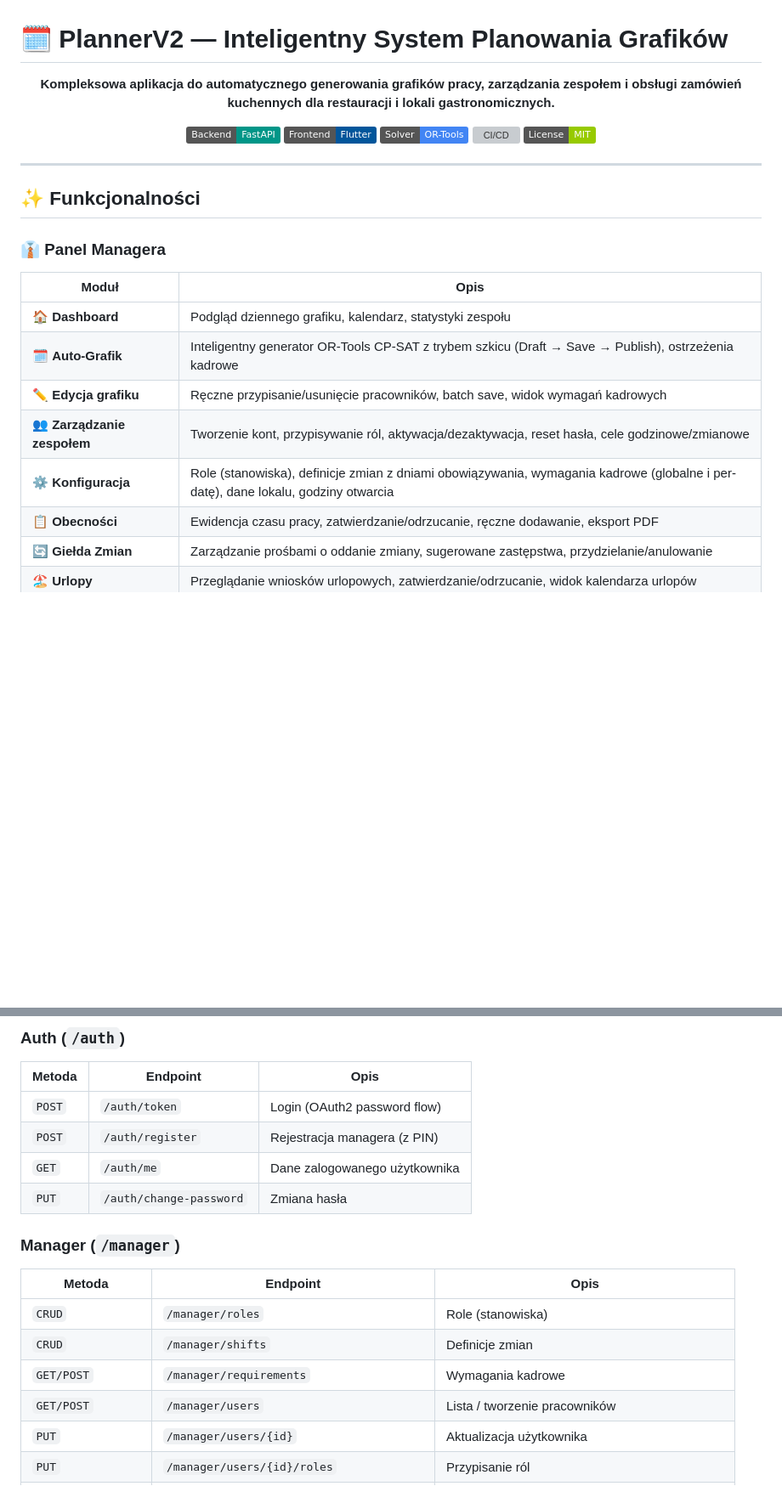
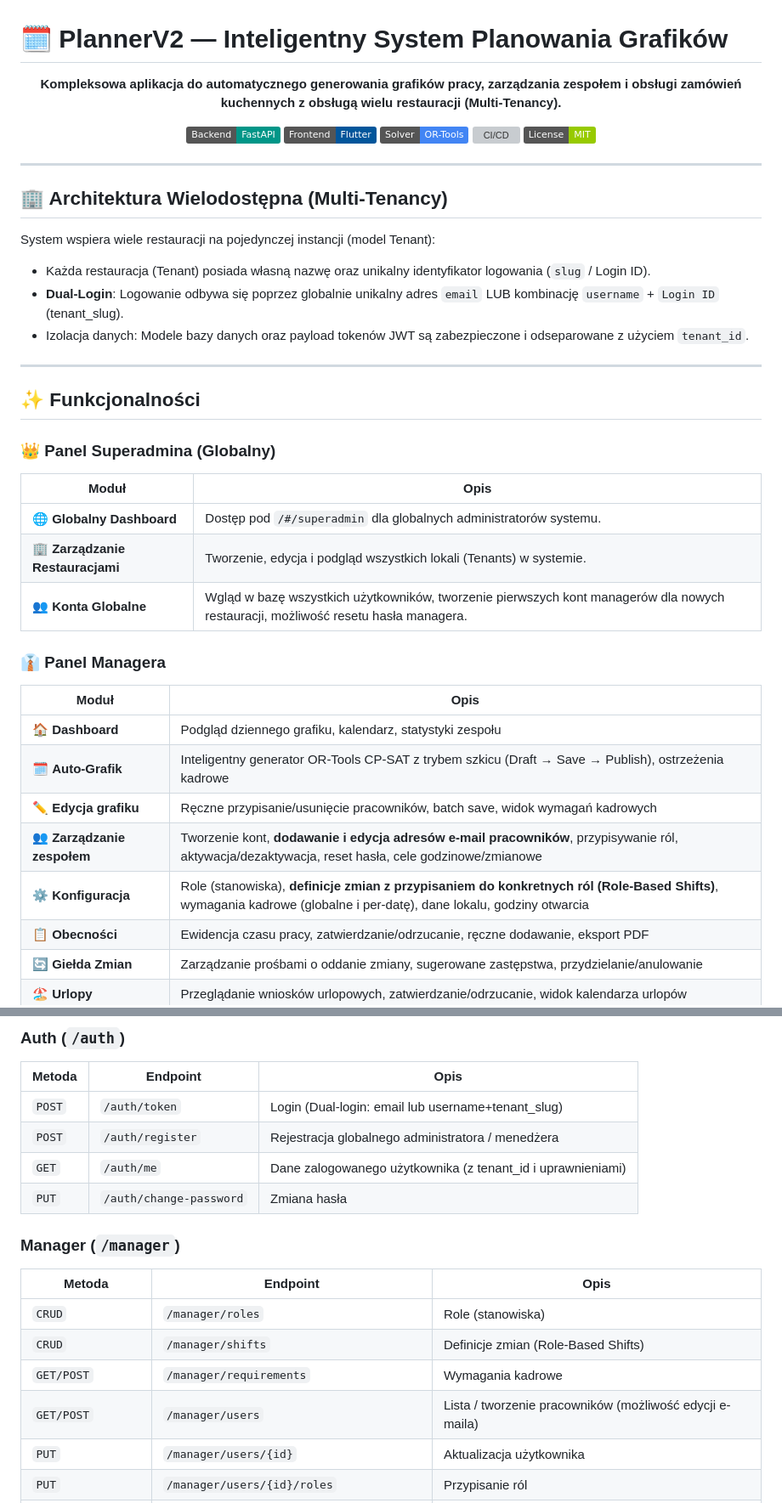
Before and after one commit to mwieclawek/PlannerV2, a Markdown page: README.md, 2 parts joined by grey strips. Shown at 85% size. Drawn GitHub-style; badges without logos; blank space fills up the shorter version; grey boxes are pictures that could not be loaded.

Commit message:
docs: update README.md and TEST_PLAN.md with multi-tenant and superadmin features

```diff
--- a/README.md
+++ b/README.md
@@ -2,7 +2,7 @@
 
 <div align="center">
 
-**Kompleksowa aplikacja do automatycznego generowania grafików pracy, zarządzania zespołem i obsługi zamówień kuchennych dla restauracji i lokali gastronomicznych.**
+**Kompleksowa aplikacja do automatycznego generowania grafików pracy, zarządzania zespołem i obsługi zamówień kuchennych z obsługą wielu restauracji (Multi-Tenancy).**
 
 [![Backend](https://img.shields.io/badge/Backend-FastAPI-009688?logo=fastapi)](backend/)
 [![Frontend](https://img.shields.io/badge/Frontend-Flutter-02569B?logo=flutter)](frontend/)
@@ -14,7 +14,22 @@
 
 ---
 
+## 🏢 Architektura Wielodostępna (Multi-Tenancy)
+System wspiera wiele restauracji na pojedynczej instancji (model Tenant):
+- Każda restauracja (Tenant) posiada własną nazwę oraz unikalny identyfikator logowania (`slug` / Login ID).
+- **Dual-Login**: Logowanie odbywa się poprzez globalnie unikalny adres `email` LUB kombinację `username` + `Login ID` (tenant_slug).
+- Izolacja danych: Modele bazy danych oraz payload tokenów JWT są zabezpieczone i odseparowane z użyciem `tenant_id`.
+
+---
+
 ## ✨ Funkcjonalności
+
+### 👑 Panel Superadmina (Globalny)
+| Moduł | Opis |
+|-------|------|
+| 🌐 **Globalny Dashboard** | Dostęp pod `/#/superadmin` dla globalnych administratorów systemu. |
+| 🏢 **Zarządzanie Restauracjami** | Tworzenie, edycja i podgląd wszystkich lokali (Tenants) w systemie. |
+| 👥 **Konta Globalne** | Wgląd w bazę wszystkich użytkowników, tworzenie pierwszych kont managerów dla nowych restauracji, możliwość resetu hasła managera. |
 
 ### 👔 Panel Managera
 | Moduł | Opis |
@@ -22,8 +37,8 @@
 | 🏠 **Dashboard** | Podgląd dziennego grafiku, kalendarz, statystyki zespołu |
 | 🗓️ **Auto-Grafik** | Inteligentny generator OR-Tools CP-SAT z trybem szkicu (Draft → Save → Publish), ostrzeżenia kadrowe |
 | ✏️ **Edycja grafiku** | Ręczne przypisanie/usunięcie pracowników, batch save, widok wymagań kadrowych |
-| 👥 **Zarządzanie zespołem** | Tworzenie kont, przypisywanie ról, aktywacja/dezaktywacja, reset hasła, cele godzinowe/zmianowe |
-| ⚙️ **Konfiguracja** | Role (stanowiska), definicje zmian z dniami obowiązywania, wymagania kadrowe (globalne i per-datę), dane lokalu, godziny otwarcia |
+| 👥 **Zarządzanie zespołem** | Tworzenie kont, **dodawanie i edycja adresów e-mail pracowników**, przypisywanie ról, aktywacja/dezaktywacja, reset hasła, cele godzinowe/zmianowe |
+| ⚙️ **Konfiguracja** | Role (stanowiska), **definicje zmian z przypisaniem do konkretnych ról (Role-Based Shifts)**, wymagania kadrowe (globalne i per-datę), dane lokalu, godziny otwarcia |
 | 📋 **Obecności** | Ewidencja czasu pracy, zatwierdzanie/odrzucanie, ręczne dodawanie, eksport PDF |
 | 🔄 **Giełda Zmian** | Zarządzanie prośbami o oddanie zmiany, sugerowane zastępstwa, przydzielanie/anulowanie |
 | 🏖️ **Urlopy** | Przeglądanie wniosków urlopowych, zatwierdzanie/odrzucanie, widok kalendarza urlopów |
@@ -163,18 +178,18 @@ PlannerV2/
 ### Auth (`/auth`)
 | Metoda | Endpoint | Opis |
 |--------|----------|------|
-| `POST` | `/auth/token` | Login (OAuth2 password flow) |
-| `POST` | `/auth/register` | Rejestracja managera (z PIN) |
-| `GET` | `/auth/me` | Dane zalogowanego użytkownika |
+| `POST` | `/auth/token` | Login (Dual-login: email lub username+tenant_slug) |
+| `POST` | `/auth/register` | Rejestracja globalnego administratora / menedżera |
+| `GET` | `/auth/me` | Dane zalogowanego użytkownika (z tenant_id i uprawnieniami) |
 | `PUT` | `/auth/change-password` | Zmiana hasła |
 
 ### Manager (`/manager`)
 | Metoda | Endpoint | Opis |
 |--------|----------|------|
 | `CRUD` | `/manager/roles` | Role (stanowiska) |
-| `CRUD` | `/manager/shifts` | Definicje zmian |
+| `CRUD` | `/manager/shifts` | Definicje zmian (Role-Based Shifts) |
 | `GET/POST` | `/manager/requirements` | Wymagania kadrowe |
-| `GET/POST` | `/manager/users` | Lista / tworzenie pracowników |
+| `GET/POST` | `/manager/users` | Lista / tworzenie pracowników (możliwość edycji e-maila) |
 | `PUT` | `/manager/users/{id}` | Aktualizacja użytkownika |
 | `PUT` | `/manager/users/{id}/roles` | Przypisanie ról |
 | `PUT` | `/manager/users/{id}/password` | Reset hasła |
```
Also changed, not shown: other parts of README.md (+6 -6 lines), TEST_PLAN.md (+31 -18 lines).
